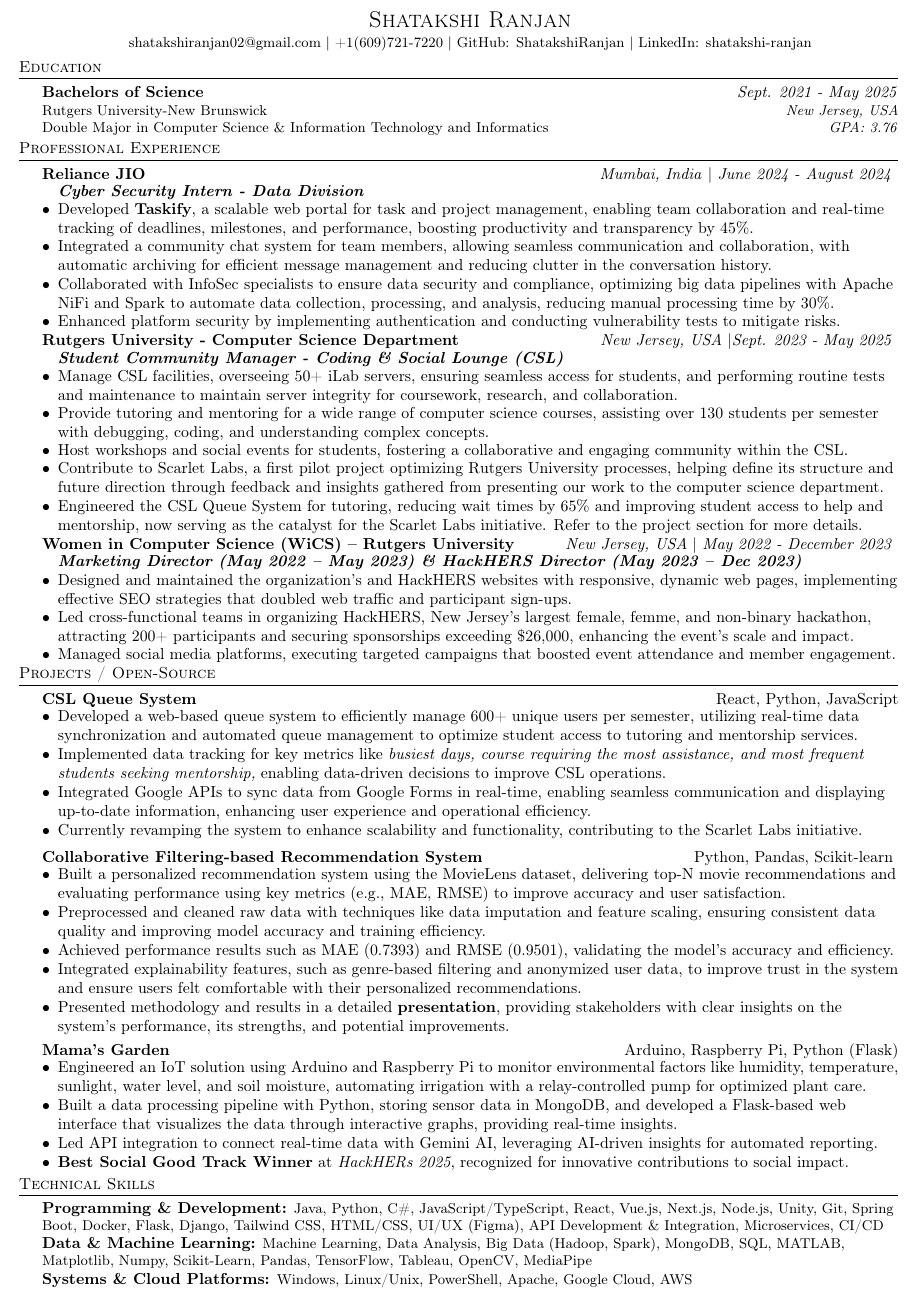
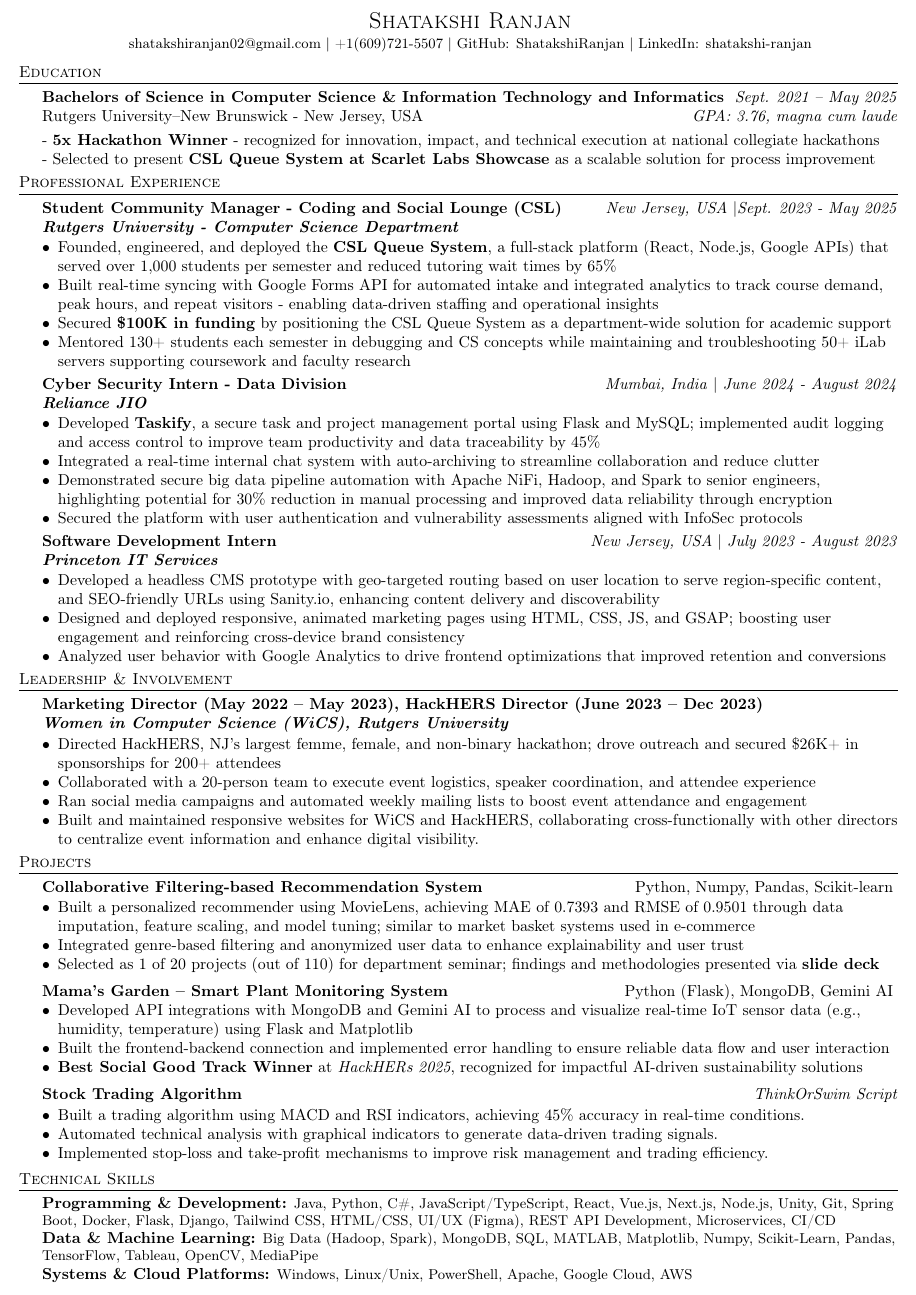
Before and after one commit to ShatakshiRanjan/Resume, a LaTeX CV (resume.tex): part of the page, cut so that both start at the same text. Compiled offline with pdfLaTeX.

Commit message:
Resume updated

```diff
--- a/resume.tex
+++ b/resume.tex
@@ -41,7 +41,7 @@
 \begin{center}
 {\Large \scshape Shatakshi Ranjan}\\
 \vspace{2pt}
-\small{ \href{mailto:shatakshiranjan02@gmail.com}{shatakshiranjan02@gmail.com}  | \href{tel:6097217220}{+1(609)721-7220} | \href{https://github.com/ShatakshiRanjan}{GitHub: ShatakshiRanjan}  | \href{https://www.linkedin.com/in/shatakshi-ranjan/}{LinkedIn: shatakshi-ranjan}}\\
+\small{ \href{mailto:shatakshiranjan02@gmail.com}{shatakshiranjan02@gmail.com}  | \href{tel:6097215507}{+1(609)721-5507} | \href{https://github.com/ShatakshiRanjan}{GitHub: ShatakshiRanjan}  | \href{https://www.linkedin.com/in/shatakshi-ranjan/}{LinkedIn: shatakshi-ranjan}}\\
 \end{center}
 \vspace{-4pt}
 
@@ -51,14 +51,14 @@
 %
 %%%%%%%%%%%%%%%%%%%%%%%%%%%%%%%%%%%%%%
 \header{Education}
-\textbf{Bachelors of Science}  \hfill \textit{Sept. 2021 - May 2025}\\
-{\small
-Rutgers University-New Brunswick \hfill \textit{New Jersey, USA}\\
-Double Major in Computer Science \& Information Technology and Informatics
-{\hfill \textit{GPA: 3.76}}\\
-}
-\vspace{0.5mm}
+\textbf{Bachelors of Science in Computer Science \& Information Technology and Informatics} \hfill \textit{Sept. 2021 – May 2025} \\
+Rutgers University–New Brunswick - New Jersey, USA \hfill \textit{GPA: 3.76, magna cum laude}
 
+  \vspace{1mm}
+  - \textbf{5x Hackathon Winner} - recognized for innovation, impact, and technical execution at national collegiate hackathons \\
+  - Selected to present \textbf{CSL Queue System at Scarlet Labs Showcase} as a scalable solution for process improvement  \\
+
+  \vspace{1mm}
 %%%%%%%%%%%%%%%%%%%%%%%%%%%%%%%%%%%%%%
 %
 %     Experience
@@ -66,83 +66,104 @@
 %%%%%%%%%%%%%%%%%%%%%%%%%%%%%%%%%%%%%%
 \header{Professional Experience}
 
-\textbf{Reliance JIO} \hfill  \textit{Mumbai, India} | \textit{June 2024 - August 2024}
+\textbf{Student Community Manager - Coding and Social Lounge (CSL)} \hfill \textit{New Jersey, USA} |\textit{Sept. 2023 - May 2025} \\
+\textit{\textbf{Rutgers University - Computer Science Department}}
 \vspace{-2.5mm}
-\begin{itemize} \itemsep -4pt \item[] \textit{\textbf{Cyber Security Intern - Data Division}}
-\item Developed \textbf{\href{https://github.com/ShatakshiRanjan/JIOWebDesign}{Taskify}}, a scalable web portal for task and project management, enabling team collaboration and real-time tracking of deadlines, milestones, and performance, boosting productivity and transparency by 45\%.
-\item Integrated a community chat system for team members, allowing seamless communication and collaboration, with automatic archiving for efficient message management and reducing clutter in the conversation history.
-\item Collaborated with InfoSec specialists to ensure data security and compliance, optimizing big data pipelines with Apache NiFi and Spark to automate data collection, processing, and analysis, reducing manual processing time by 30\%.
-\item Enhanced platform security by implementing authentication and conducting vulnerability tests to mitigate risks.
+\begin{itemize} \itemsep -4pt
+    \item Founded, engineered, and deployed the \textbf{\href{https://github.com/Rutgers-CSL}{CSL Queue System}}, a full-stack platform (React, Node.js, Google APIs) that served over 1,000 students per semester and reduced tutoring wait times by 65\%
+    \item Built real-time syncing with Google Forms API for automated intake and integrated analytics to track course demand, peak hours, and repeat visitors - enabling data-driven staffing and operational insights
+    \item Secured \textbf{\$100K in funding} by positioning the CSL Queue System as a department-wide solution for academic support
+    \item Mentored 130+ students each semester in debugging and CS concepts while maintaining and troubleshooting 50+ iLab servers supporting coursework and faculty research
 \end{itemize}
 \vspace{-2mm}
-\textbf{Rutgers University - Computer Science Department} \hfill \textit{New Jersey, USA} |\textit{Sept. 2023 - May 2025}
+
+\textbf{Cyber Security Intern - Data Division} \hfill  \textit{Mumbai, India} | \textit{June 2024 - August 2024} \\
+\textit{\textbf{Reliance JIO}}
 \vspace{-2.5mm}
 \begin{itemize} \itemsep -4pt
-    \item[] \textit{\textbf{Student Community Manager - Coding \& Social Lounge (CSL)}}
-    \item Manage CSL facilities, overseeing 50+ iLab servers, ensuring seamless access for students, and performing routine tests and maintenance to maintain server integrity for coursework, research, and collaboration.
-    \item Provide tutoring and mentoring for a wide range of computer science courses, assisting over 130 students per semester with debugging, coding, and understanding complex concepts.
-    \item Host workshops and social events for students, fostering a collaborative and engaging community within the CSL.
-    \item Contribute to Scarlet Labs, a first pilot project optimizing Rutgers University processes, helping define its structure and future direction through feedback and insights gathered from presenting our work to the computer science department.
-    \item Engineered the CSL Queue System for tutoring, reducing wait times by 65\% and improving student access to help and mentorship, now serving as the catalyst for the Scarlet Labs initiative. Refer to the project section for more details.
+    \item Developed \textbf{\href{https://github.com/ShatakshiRanjan/JIOWebDesign}{Taskify}}, a secure task and project management portal using Flask and MySQL; implemented audit logging and access control to improve team productivity and data traceability by 45\%
+    \item Integrated a real-time internal chat system with auto-archiving to streamline collaboration and reduce clutter
+    \item Demonstrated secure big data pipeline automation with Apache NiFi, Hadoop, and Spark to senior engineers, highlighting potential for 30\% reduction in manual processing and improved data reliability through encryption
+    \item Secured the platform with user authentication and vulnerability assessments aligned with InfoSec protocols
 \end{itemize}
 
 \vspace{-2mm}
-\textbf{Women in Computer Science (WiCS) – Rutgers University  } \hfill  \textit{New Jersey, USA} | \textit{May 2022 - December 2023}
+\textbf{Software Development Intern} \hfill \textit{New Jersey, USA} | \textit{July 2023 - August 2023} \\
+\textit{\textbf{Princeton IT Services}}
 \vspace{-2.5mm}
 \begin{itemize} \itemsep -4pt
-     \item[] \textit{\textbf{Marketing Director (May 2022 – May 2023) \& HackHERS Director (May 2023 – Dec 2023)}}
-     \item Designed and maintained the organization's and HackHERS websites with responsive, dynamic web pages, implementing effective SEO strategies that doubled web traffic and participant sign-ups.
-    \item Led cross-functional teams in organizing HackHERS, New Jersey's largest female, femme, and non-binary hackathon, attracting 200+ participants and securing sponsorships exceeding \$26,000, enhancing the event's scale and impact.
-    \item Managed social media platforms, executing targeted campaigns that boosted event attendance and member engagement.
+    \item Developed a headless CMS prototype with geo-targeted routing based on user location to serve region-specific content, and SEO-friendly URLs using Sanity.io, enhancing content delivery and discoverability
+    \item Designed and deployed responsive, animated marketing pages using HTML, CSS, JS, and GSAP; boosting user engagement and reinforcing cross-device brand consistency
+    \item Analyzed user behavior with Google Analytics to drive frontend optimizations that improved retention and conversions
 \end{itemize}
 \vspace{-2mm}
+
+%%%%%%%%%%%%%%%%%%%%%%%%%%%%%%%%%%%%%%
+%
+%     Leadership & Involvement
+%
+%%%%%%%%%%%%%%%%%%%%%%%%%%%%%%%%%%%%%%
+\header{Leadership \& Involvement}
+\textbf{Marketing Director (May 2022 – May 2023), HackHERS Director (June 2023 – Dec 2023)} \\
+\textit{\textbf{Women in Computer Science (WiCS), Rutgers University}}
+\vspace{-2.5mm}
+\begin{itemize} \itemsep -4pt
+  \item Directed HackHERS, NJ’s largest femme, female, and non-binary hackathon; drove outreach and secured \$26K+ in sponsorships for 200+ attendees
+  \item Collaborated with a 20-person team to execute event logistics, speaker coordination, and attendee experience
+  \item Ran social media campaigns and automated weekly mailing lists to boost event attendance and engagement
+  \item Built and maintained responsive websites for WiCS and HackHERS, collaborating cross-functionally with other directors to centralize event information and enhance digital visibility.
+\end{itemize}
+\vspace{-2mm}
+
 %%%%%%%%%%%%%%%%%%%%%%%%%%%%%%%%%%%%%%
 %
 %     Projects
 %
 %%%%%%%%%%%%%%%%%%%%%%%%%%%%%%%%%%%%%%
-\header{Projects / Open-Source}
+\header{Projects}
 
-\textbf{\href{https://github.com/Rutgers-CSL}{CSL Queue System}} \hfill React, Python, JavaScript\\
-\vspace{-3mm}
-\begin{itemize} \itemsep -3.5pt
-    \item Developed a web-based queue system to efficiently manage 600+ unique users per semester, utilizing real-time data synchronization and automated queue management to optimize student access to tutoring and mentorship services.
-    \item Implemented data tracking for key metrics like \textit{busiest days, course requiring the most assistance, and most frequent students seeking mentorship,} enabling data-driven decisions to improve CSL operations.
-    \item Integrated Google APIs to sync data from Google Forms in real-time, enabling seamless communication and displaying up-to-date information, enhancing user experience and operational efficiency.
-    \item Currently revamping the system to enhance scalability and functionality, contributing to the Scarlet Labs initiative.
-\end{itemize}
-\vspace*{-1mm}
-\textbf{\href{https://github.com/ShatakshiRanjan/Recommendation-systems}{Collaborative Filtering-based Recommendation System}} \hfill Python, Pandas, Scikit-learn
+\textbf{\href{https://github.com/ShatakshiRanjan/Recommendation-systems}{Collaborative Filtering-based Recommendation System}} \hfill Python, Numpy, Pandas, Scikit-learn
 \vspace{-2.5mm}
-\begin{itemize} \itemsep -3.5pt
-\item Built a personalized recommendation system using the MovieLens dataset, delivering top-N movie recommendations and evaluating performance using key metrics (e.g., MAE, RMSE) to improve accuracy and user satisfaction.
-\item Preprocessed and cleaned raw data with techniques like data imputation and feature scaling, ensuring consistent data quality and improving model accuracy and training efficiency.
-\item Achieved performance results such as MAE (0.7393) and RMSE (0.9501), validating the model's accuracy and efficiency.
-\item Integrated explainability features, such as genre-based filtering and anonymized user data, to improve trust in the system and ensure users felt comfortable with their personalized recommendations.
-\item Presented methodology and results in a detailed \textbf{\href{https://docs.google.com/presentation/d/1r65Cy6-eKkuGI6xonAQxm5vqnZ0_YV5kaQh9pkjvJF0/edit?usp=sharing}{presentation}}, providing stakeholders with clear insights on the system's performance, its strengths, and potential improvements.
+\begin{itemize} \itemsep -4pt
+\item Built a personalized recommender using MovieLens, achieving MAE of 0.7393 and RMSE of 0.9501 through data imputation, feature scaling, and model tuning; similar to market basket systems used in e-commerce
+\item Integrated genre-based filtering and anonymized user data to enhance explainability and user trust
+\item Selected as 1 of 20 projects (out of 110) for department seminar; findings and methodologies presented via \textbf{\href{https://docs.google.com/presentation/d/1r65Cy6-eKkuGI6xonAQxm5vqnZ0_YV5kaQh9pkjvJF0/edit?usp=sharing}{slide deck}}
 \end{itemize}
 \vspace{-1mm}
-\textbf{\href{https://devpost.com/software/mama-s-garden}{Mama's Garden}} \hfill Arduino, Raspberry Pi, Python (Flask)
-\\
+
+\textbf{\href{https://devpost.com/software/mama-s-garden}{Mama's Garden – Smart Plant Monitoring System}} \hfill Python (Flask), MongoDB, Gemini AI
 \vspace{-3mm}
-\begin{itemize} \itemsep -3.5pt
-    \item Engineered an IoT solution using Arduino and Raspberry Pi to monitor environmental factors like humidity, temperature, sunlight, water level, and soil moisture, automating irrigation with a relay-controlled pump for optimized plant care.
-\item Built a data processing pipeline with Python, storing sensor data in MongoDB, and developed a Flask-based web interface that visualizes the data through interactive graphs, providing real-time insights.
-\item Led API integration to connect real-time data with Gemini AI, leveraging AI-driven insights for automated reporting.
-\item \textbf{Best Social Good Track Winner} at \textit{HackHERs 2025}, recognized for innovative contributions to social impact.
+\begin{itemize} \itemsep -4pt
+    \item Developed API integrations with MongoDB and Gemini AI to process and visualize real-time IoT sensor data (e.g., humidity, temperature) using Flask and Matplotlib
+    \item Built the frontend-backend connection and implemented error handling to ensure reliable data flow and user interaction
+    \item \textbf{Best Social Good Track Winner} at \textit{HackHERs 2025}, recognized for impactful AI-driven sustainability solutions
+\end{itemize}
+\vspace{-1mm}
+
+\textbf{{Stock Trading Algorithm}}  \hfill \textit{ThinkOrSwim Script} \\
+\vspace{-3mm}
+\begin{itemize} \itemsep -4pt
+  \item Built a trading algorithm using MACD and RSI indicators, achieving 45\% accuracy in real-time conditions.
+  \item Automated technical analysis with graphical indicators to generate data-driven trading signals.
+  \item Implemented stop-loss and take-profit mechanisms to improve risk management and trading efficiency.
 \end{itemize}
 \vspace{-2mm}
 
+%%%%%%%%%%%%%%%%%%%%%%%%%%%%%%%%%%%%%%
+%
+%     Technical Skills
+%
+%%%%%%%%%%%%%%%%%%%%%%%%%%%%%%%%%%%%%%
 \header{Technical Skills}
 \vspace{0mm}
 
 \textbf{Programming \& Development:}
 {\small
-Java, Python, C\#, JavaScript/TypeScript, React, Vue.js, Next.js, Node.js, Unity, Git, Spring Boot, Docker, Flask, Django, Tailwind CSS, HTML/CSS, UI/UX (Figma), API Development \& Integration, Microservices, CI/CD\\
+Java, Python, C\#, JavaScript/TypeScript, React, Vue.js, Next.js, Node.js, Unity, Git, Spring Boot, Docker, Flask, Django, Tailwind CSS, HTML/CSS, UI/UX (Figma), REST API Development, Microservices, CI/CD\\
 }
 \textbf{Data \& Machine Learning:}
 {\small
-Machine Learning, Data Analysis, Big Data (Hadoop, Spark), MongoDB, SQL, MATLAB, Matplotlib, Numpy, Scikit-Learn, Pandas, TensorFlow, Tableau, OpenCV, MediaPipe\\
+Big Data (Hadoop, Spark), MongoDB, SQL, MATLAB, Matplotlib, Numpy, Scikit-Learn, Pandas, TensorFlow, Tableau, OpenCV, MediaPipe\\
 }
 \textbf{Systems \& Cloud Platforms:}
 {\small
```
Also changed, not shown: resume.pdf, 1 other file.
